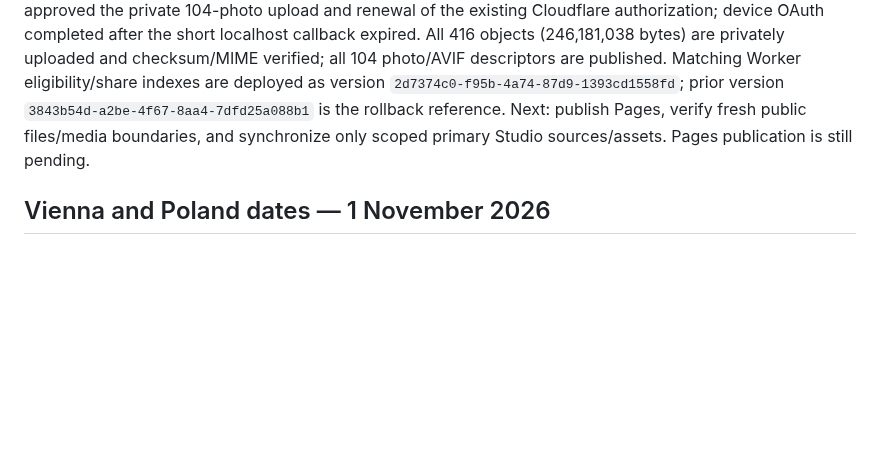
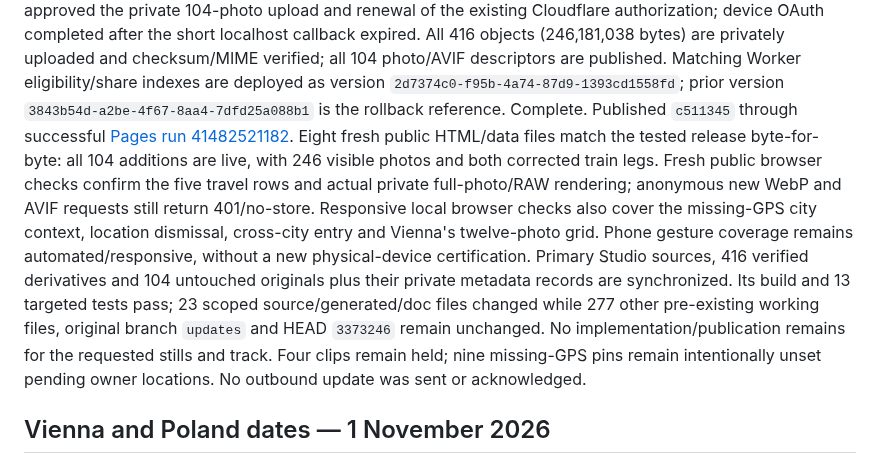
Before and after one commit to gravelcycles/travels, a Markdown page: WIP.md, the part around the change. GitHub-like rendering; blank space fills up the shorter version.

Commit message:
Record verified Krakow–Warsaw route and photo deployment [skip ci]

```diff
--- a/WIP.md
+++ b/WIP.md
@@ -27,8 +27,22 @@ uploaded and checksum/MIME verified; all 104 photo/AVIF descriptors are publishe
 Matching Worker eligibility/share indexes are deployed as version
 `2d7374c0-f95b-4a74-87d9-1393cd1558fd`; prior version
 `3843b54d-a2be-4f67-8aa4-7dfd25a088b1` is the rollback reference.
-Next: publish Pages, verify fresh public files/media boundaries, and synchronize
-only scoped primary Studio sources/assets. Pages publication is still pending.
+Complete. Published `c511345` through successful
+[Pages run 41482521182](https://github.com/gravelcycles/travels/actions/runs/41482521182). Eight fresh public HTML/data files
+match the tested release byte-for-byte: all 104 additions are live, with 246
+visible photos and both corrected train legs. Fresh public browser checks confirm
+the five travel rows and actual private full-photo/RAW rendering; anonymous new
+WebP and AVIF requests still return 401/no-store. Responsive local browser checks
+also cover the missing-GPS city context, location dismissal, cross-city entry and
+Vienna's twelve-photo grid. Phone gesture coverage remains automated/responsive,
+without a new physical-device certification.
+Primary Studio sources, 416 verified derivatives and 104 untouched originals plus
+their private metadata records are synchronized. Its build and 13 targeted tests
+pass; 23 scoped source/generated/doc files changed while 277 other pre-existing
+working files, original branch `updates` and HEAD `3373246` remain unchanged.
+No implementation/publication remains for the requested stills and track. Four
+clips remain held; nine missing-GPS pins remain intentionally unset pending owner
+locations. No outbound update was sent or acknowledged.
 
 ## Vienna and Poland dates — 1 November 2026
 
```
Also changed, not shown: docs/HEADING_EAST.md (+12 -2 lines).
